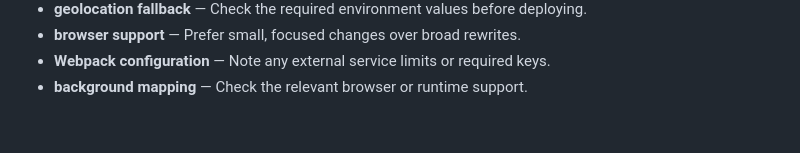
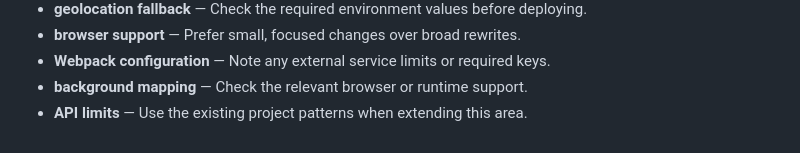
Before and after one commit to Sid2169/aero, a Markdown page: README.md, the part around the change. Drawn GitHub-style.

Commit message:
Add API limits details

```diff
--- a/README.md
+++ b/README.md
@@ -372,3 +372,4 @@ If you found this useful, consider giving it a ⭐
 - **browser support** — Prefer small, focused changes over broad rewrites.
 - **Webpack configuration** — Note any external service limits or required keys.
 - **background mapping** — Check the relevant browser or runtime support.
+- **API limits** — Use the existing project patterns when extending this area.
```
